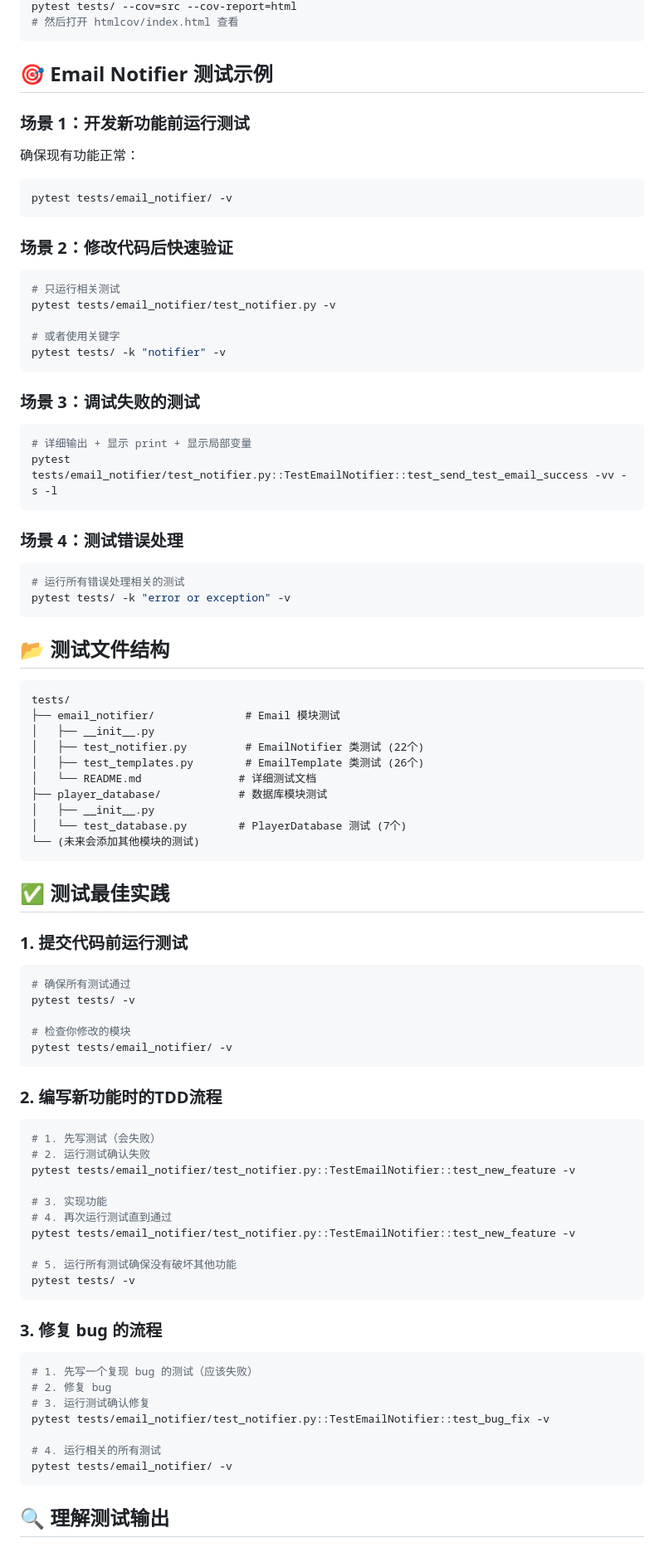
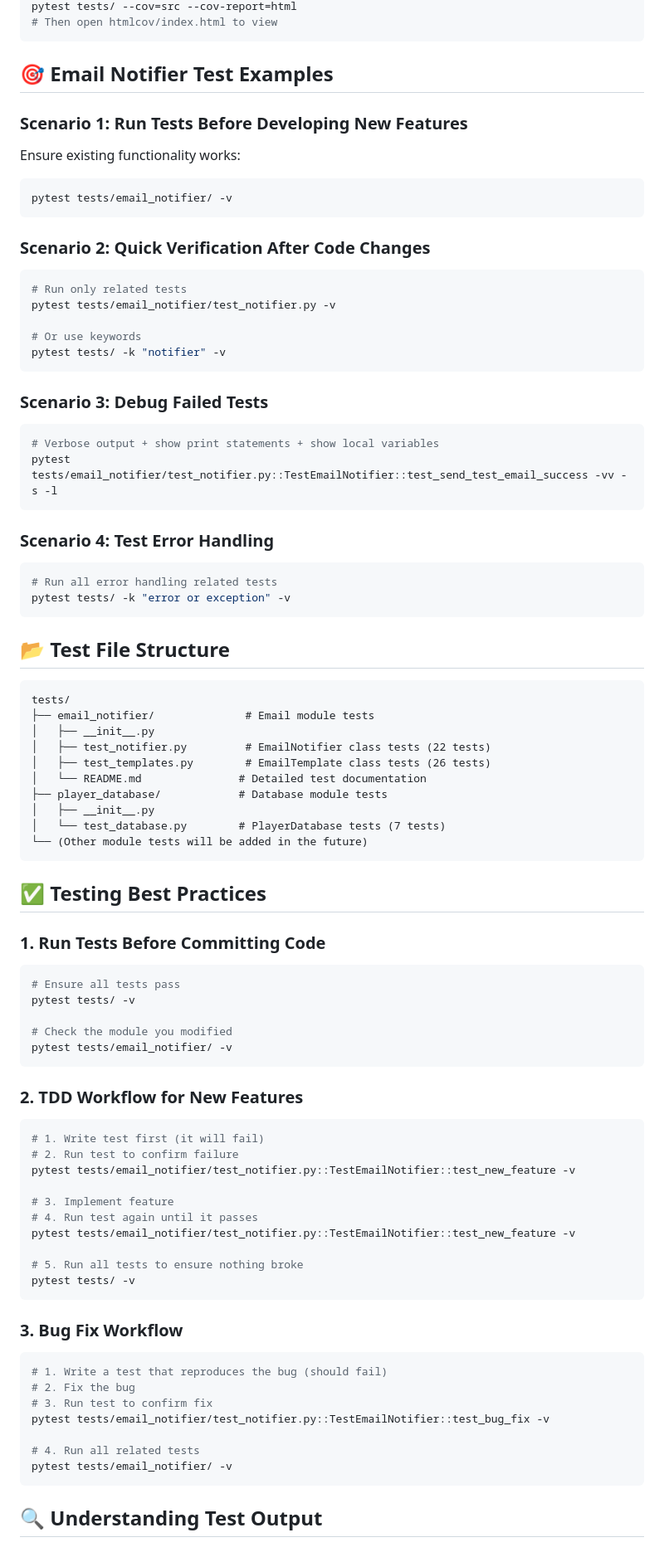
Before and after one commit to mma2027/StatsTracker, a Markdown page: TEST_GUIDE.md, the part around one of its changes. Shown at 83% size. Rendered like a GitHub page.

````diff
--- a/TEST_GUIDE.md
+++ b/TEST_GUIDE.md
@@ -93,86 +93,86 @@ pytest tests/email_notifier/ --cov=src/email_notifier --cov-report=term-missing
 pytest tests/ --cov=src --cov-report=html
-# 然后打开 htmlcov/index.html 查看
+# Then open htmlcov/index.html to view
 ```
 
-## 🎯 Email Notifier 测试示例
+## 🎯 Email Notifier Test Examples
 
-### 场景 1：开发新功能前运行测试
-确保现有功能正常：
+### Scenario 1: Run Tests Before Developing New Features
+Ensure existing functionality works:
 ```bash
 pytest tests/email_notifier/ -v
 ```
 
-### 场景 2：修改代码后快速验证
+### Scenario 2: Quick Verification After Code Changes
 ```bash
-# 只运行相关测试
+# Run only related tests
 pytest tests/email_notifier/test_notifier.py -v
 
-# 或者使用关键字
+# Or use keywords
 pytest tests/ -k "notifier" -v
 ```
 
-### 场景 3：调试失败的测试
+### Scenario 3: Debug Failed Tests
 ```bash
-# 详细输出 + 显示 print + 显示局部变量
+# Verbose output + show print statements + show local variables
 pytest tests/email_notifier/test_notifier.py::TestEmailNotifier::test_send_test_email_success -vv -s -l
 ```
 
-### 场景 4：测试错误处理
+### Scenario 4: Test Error Handling
 ```bash
-# 运行所有错误处理相关的测试
+# Run all error handling related tests
 pytest tests/ -k "error or exception" -v
 ```
 
-## 📂 测试文件结构
+## 📂 Test File Structure
 
 ```
 tests/
-├── email_notifier/              # Email 模块测试
+├── email_notifier/              # Email module tests
 │   ├── __init__.py
-│   ├── test_notifier.py         # EmailNotifier 类测试 (22个)
-│   ├── test_templates.py        # EmailTemplate 类测试 (26个)
-│   └── README.md               # 详细测试文档
-├── player_database/            # 数据库模块测试
+│   ├── test_notifier.py         # EmailNotifier class tests (22 tests)
+│   ├── test_templates.py        # EmailTemplate class tests (26 tests)
+│   └── README.md               # Detailed test documentation
+├── player_database/            # Database module tests
 │   ├── __init__.py
-│   └── test_database.py        # PlayerDatabase 测试 (7个)
-└── (未来会添加其他模块的测试)
+│   └── test_database.py        # PlayerDatabase tests (7 tests)
+└── (Other module tests will be added in the future)
 ```
 
-## ✅ 测试最佳实践
+## ✅ Testing Best Practices
 
-### 1. 提交代码前运行测试
+### 1. Run Tests Before Committing Code
 ```bash
-# 确保所有测试通过
+# Ensure all tests pass
 pytest tests/ -v
 
-# 检查你修改的模块
+# Check the module you modified
 pytest tests/email_notifier/ -v
 ```
 
-### 2. 编写新功能时的TDD流程
+### 2. TDD Workflow for New Features
 ```bash
-# 1. 先写测试（会失败）
-# 2. 运行测试确认失败
+# 1. Write test first (it will fail)
+# 2. Run test to confirm failure
 pytest tests/email_notifier/test_notifier.py::TestEmailNotifier::test_new_feature -v
 
-# 3. 实现功能
-# 4. 再次运行测试直到通过
+# 3. Implement feature
+# 4. Run test again until it passes
 pytest tests/email_notifier/test_notifier.py::TestEmailNotifier::test_new_feature -v
 
-# 5. 运行所有测试确保没有破坏其他功能
+# 5. Run all tests to ensure nothing broke
 pytest tests/ -v
 ```
 
-### 3. 修复 bug 的流程
+### 3. Bug Fix Workflow
 ```bash
-# 1. 先写一个复现 bug 的测试（应该失败）
-# 2. 修复 bug
-# 3. 运行测试确认修复
+# 1. Write a test that reproduces the bug (should fail)
+# 2. Fix the bug
+# 3. Run test to confirm fix
 pytest tests/email_notifier/test_notifier.py::TestEmailNotifier::test_bug_fix -v
 
-# 4. 运行相关的所有测试
+# 4. Run all related tests
 pytest tests/email_notifier/ -v
 ```
 
-## 🔍 理解测试输出
+## 🔍 Understanding Test Output
 
````
Also changed, not shown: other parts of TEST_GUIDE.md (+91 -91 lines).
